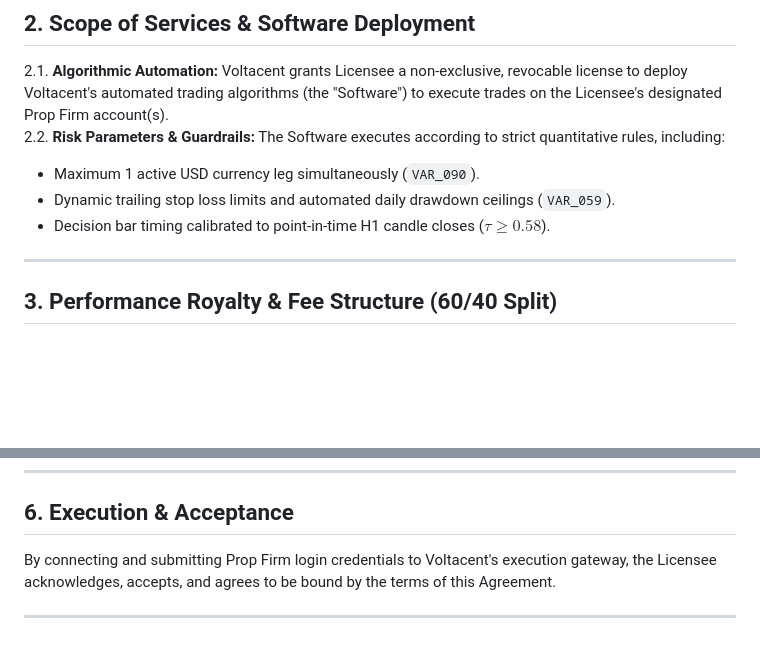
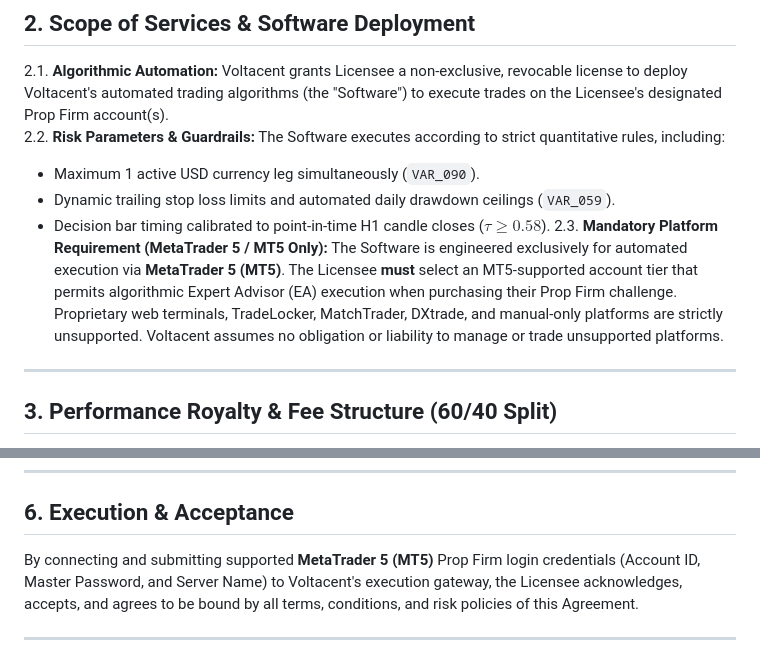
Before and after one commit to bishallllllll/voltacent, a Markdown page: CLIENT_AGREEMENT.md, 2 parts joined by grey strips. Drawn GitHub-style; blank space fills up the shorter version.

Commit message:
fix(legal): mandate MetaTrader 5 (MT5) EA-permitted accounts in Section 2.3 and Section 6
- Add Clause 2.3: Restrict automated deployment strictly to MetaTrader 5 (MT5) tiers permitting algorithmic Expert Advisors.
- Disclaim unsupported web terminals, TradeLocker, MatchTrader, DXtrade, and manual-only platforms.
- Update Section 6 acceptance clause to require valid MT5 credentials (Account ID, Master Password, Server Name).

```diff
--- a/CLIENT_AGREEMENT.md
+++ b/CLIENT_AGREEMENT.md
@@ -21,6 +21,7 @@
 * Maximum 1 active USD currency leg simultaneously (`VAR_090`).
 * Dynamic trailing stop loss limits and automated daily drawdown ceilings (`VAR_059`).
 * Decision bar timing calibrated to point-in-time H1 candle closes ($\tau \ge 0.58$).
+2.3. **Mandatory Platform Requirement (MetaTrader 5 / MT5 Only):** The Software is engineered exclusively for automated execution via **MetaTrader 5 (MT5)**. The Licensee **must** select an MT5-supported account tier that permits algorithmic Expert Advisor (EA) execution when purchasing their Prop Firm challenge. Proprietary web terminals, TradeLocker, MatchTrader, DXtrade, and manual-only platforms are strictly unsupported. Voltacent assumes no obligation or liability to manage or trade unsupported platforms.
 
 ---
 
@@ -57,7 +58,7 @@
 
 ## 6. Execution & Acceptance
 
-By connecting and submitting Prop Firm login credentials to Voltacent's execution gateway, the Licensee acknowledges, accepts, and agrees to be bound by the terms of this Agreement.
+By connecting and submitting supported **MetaTrader 5 (MT5)** Prop Firm login credentials (Account ID, Master Password, and Server Name) to Voltacent's execution gateway, the Licensee acknowledges, accepts, and agrees to be bound by all terms, conditions, and risk policies of this Agreement.
 
 ---
 
```
